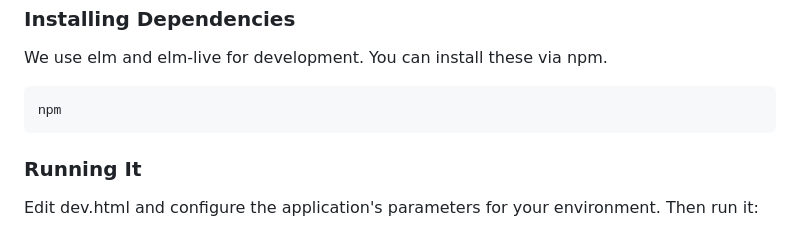
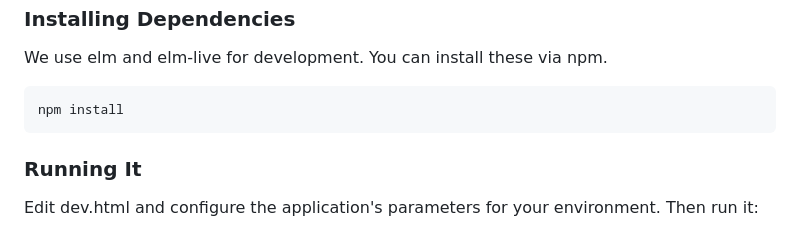
Before and after one commit to pairshaped/curlingio-results, a Markdown page: README.md, the part around the change. Rendered like a GitHub page.

Commit message:
Updated contributors readme

````diff
--- a/README.md
+++ b/README.md
@@ -76,7 +76,7 @@ Please review the comments in the embedded code to make configuration tweaks. He
 We use elm and elm-live for development. You can install these via npm.
 
 ```
-npm
+npm install
 ```
 
 ### Running It
````
